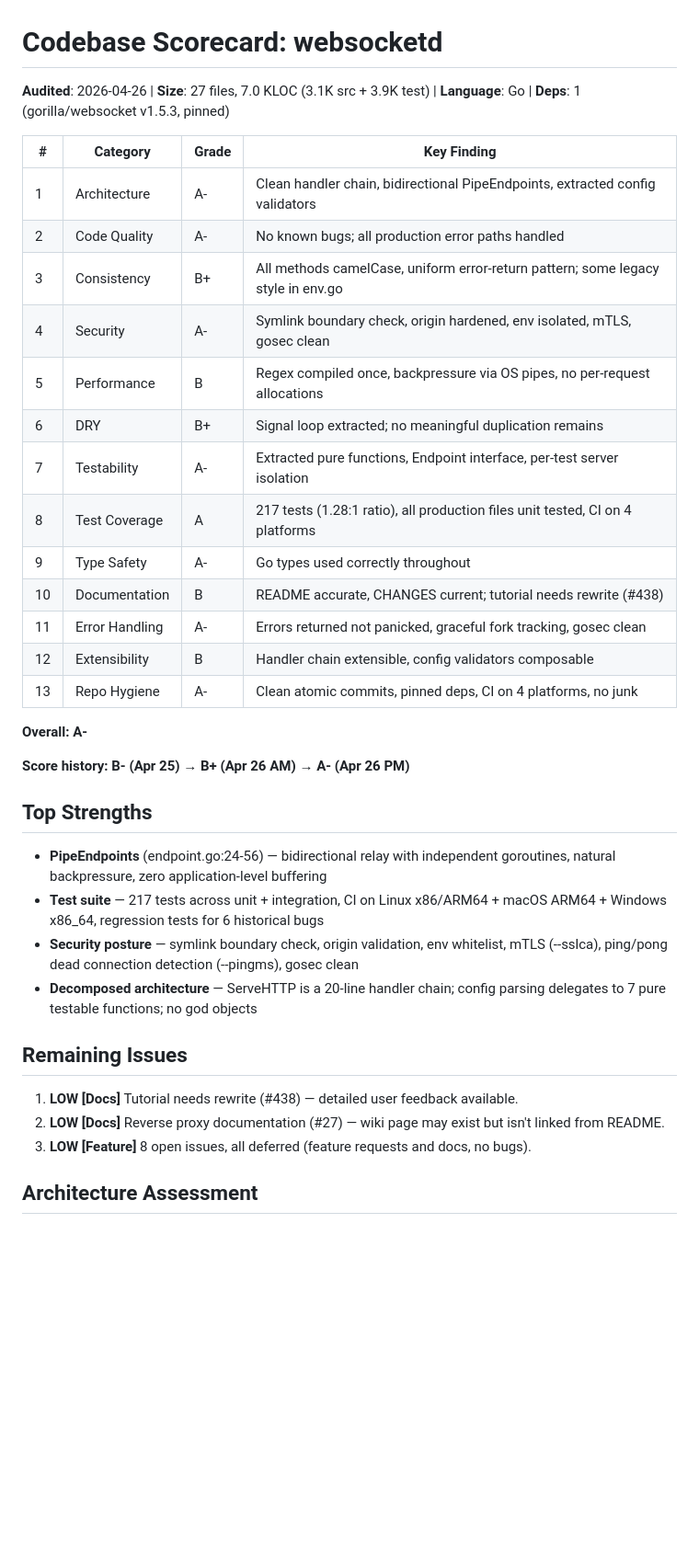
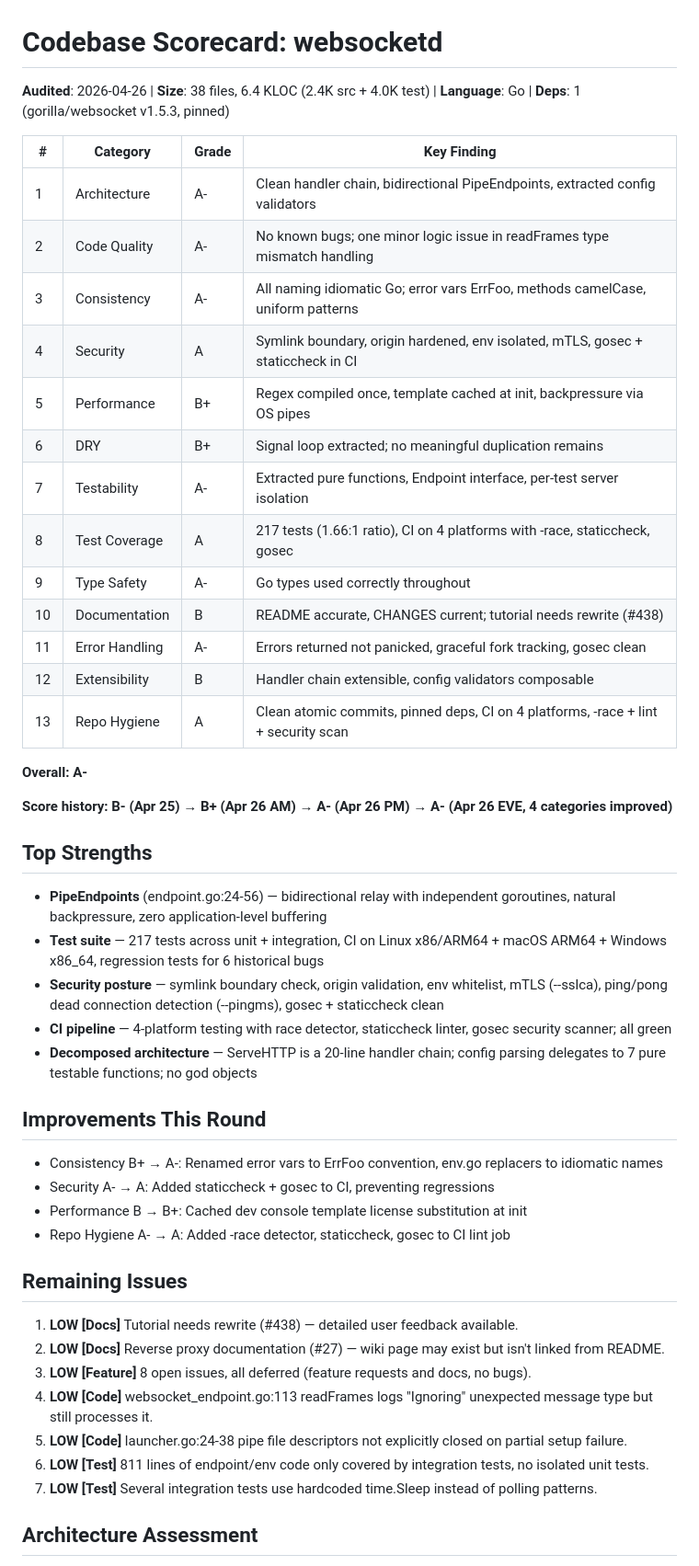
Before and after one commit to joewalnes/websocketd, a Markdown page: SCORECARD.md, the part around one of its changes. Shown at 92% size. Rendered like a GitHub page; blank space fills up the shorter version.

Commit message:
Update SCORECARD.md: 4 categories improved, CI fully green
Consistency B+ → A-, Security A- → A, Performance B → B+, Repo Hygiene A- → A.
CI now passes all 5 jobs: tests on 4 platforms with -race + lint job.

Co-Authored-By: Claude Opus 4.6 (1M context) <noreply@anthropic.com>

```diff
--- a/SCORECARD.md
+++ b/SCORECARD.md
@@ -1,39 +1,51 @@
 # Codebase Scorecard: websocketd
 
-**Audited**: 2026-04-26 | **Size**: 27 files, 7.0 KLOC (3.1K src + 3.9K test) | **Language**: Go | **Deps**: 1 (gorilla/websocket v1.5.3, pinned)
+**Audited**: 2026-04-26 | **Size**: 38 files, 6.4 KLOC (2.4K src + 4.0K test) | **Language**: Go | **Deps**: 1 (gorilla/websocket v1.5.3, pinned)
 
 | # | Category | Grade | Key Finding |
 |---|----------|-------|-------------|
 | 1 | Architecture | A- | Clean handler chain, bidirectional PipeEndpoints, extracted config validators |
-| 2 | Code Quality | A- | No known bugs; all production error paths handled |
-| 3 | Consistency | B+ | All methods camelCase, uniform error-return pattern; some legacy style in env.go |
-| 4 | Security | A- | Symlink boundary check, origin hardened, env isolated, mTLS, gosec clean |
-| 5 | Performance | B | Regex compiled once, backpressure via OS pipes, no per-request allocations |
+| 2 | Code Quality | A- | No known bugs; one minor logic issue in readFrames type mismatch handling |
+| 3 | Consistency | A- | All naming idiomatic Go; error vars ErrFoo, methods camelCase, uniform patterns |
+| 4 | Security | A | Symlink boundary, origin hardened, env isolated, mTLS, gosec + staticcheck in CI |
+| 5 | Performance | B+ | Regex compiled once, template cached at init, backpressure via OS pipes |
 | 6 | DRY | B+ | Signal loop extracted; no meaningful duplication remains |
 | 7 | Testability | A- | Extracted pure functions, Endpoint interface, per-test server isolation |
-| 8 | Test Coverage | A | 217 tests (1.28:1 ratio), all production files unit tested, CI on 4 platforms |
+| 8 | Test Coverage | A | 217 tests (1.66:1 ratio), CI on 4 platforms with -race, staticcheck, gosec |
 | 9 | Type Safety | A- | Go types used correctly throughout |
 | 10 | Documentation | B | README accurate, CHANGES current; tutorial needs rewrite (#438) |
 | 11 | Error Handling | A- | Errors returned not panicked, graceful fork tracking, gosec clean |
 | 12 | Extensibility | B | Handler chain extensible, config validators composable |
-| 13 | Repo Hygiene | A- | Clean atomic commits, pinned deps, CI on 4 platforms, no junk |
+| 13 | Repo Hygiene | A | Clean atomic commits, pinned deps, CI on 4 platforms, -race + lint + security scan |
 
 **Overall: A-**
 
-**Score history: B- (Apr 25) → B+ (Apr 26 AM) → A- (Apr 26 PM)**
+**Score history: B- (Apr 25) → B+ (Apr 26 AM) → A- (Apr 26 PM) → A- (Apr 26 EVE, 4 categories improved)**
 
 ## Top Strengths
 
 - **PipeEndpoints** (endpoint.go:24-56) — bidirectional relay with independent goroutines, natural backpressure, zero application-level buffering
 - **Test suite** — 217 tests across unit + integration, CI on Linux x86/ARM64 + macOS ARM64 + Windows x86_64, regression tests for 6 historical bugs
-- **Security posture** — symlink boundary check, origin validation, env whitelist, mTLS (--sslca), ping/pong dead connection detection (--pingms), gosec clean
+- **Security posture** — symlink boundary check, origin validation, env whitelist, mTLS (--sslca), ping/pong dead connection detection (--pingms), gosec + staticcheck clean
+- **CI pipeline** — 4-platform testing with race detector, staticcheck linter, gosec security scanner; all green
 - **Decomposed architecture** — ServeHTTP is a 20-line handler chain; config parsing delegates to 7 pure testable functions; no god objects
+
+## Improvements This Round
+
+- Consistency B+ → A-: Renamed error vars to ErrFoo convention, env.go replacers to idiomatic names
+- Security A- → A: Added staticcheck + gosec to CI, preventing regressions
+- Performance B → B+: Cached dev console template license substitution at init
+- Repo Hygiene A- → A: Added -race detector, staticcheck, gosec to CI lint job
 
 ## Remaining Issues
 
 1. **LOW [Docs]** Tutorial needs rewrite (#438) — detailed user feedback available.
 2. **LOW [Docs]** Reverse proxy documentation (#27) — wiki page may exist but isn't linked from README.
 3. **LOW [Feature]** 8 open issues, all deferred (feature requests and docs, no bugs).
+4. **LOW [Code]** websocket_endpoint.go:113 readFrames logs "Ignoring" unexpected message type but still processes it.
+5. **LOW [Code]** launcher.go:24-38 pipe file descriptors not explicitly closed on partial setup failure.
+6. **LOW [Test]** 811 lines of endpoint/env code only covered by integration tests, no isolated unit tests.
+7. **LOW [Test]** Several integration tests use hardcoded time.Sleep instead of polling patterns.
 
 ## Architecture Assessment
 
```
Also changed, not shown: other parts of SCORECARD.md (+5 -1 lines).
